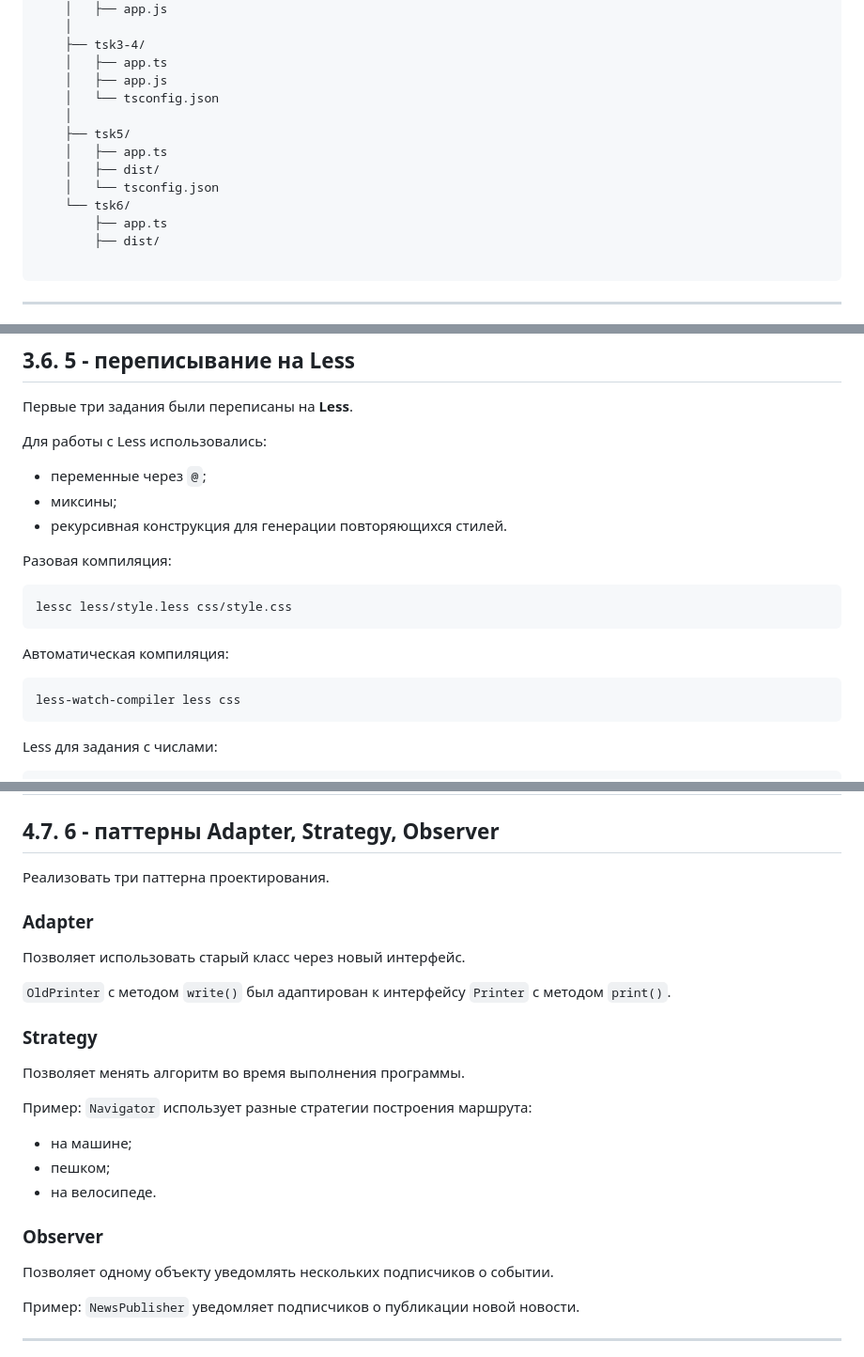
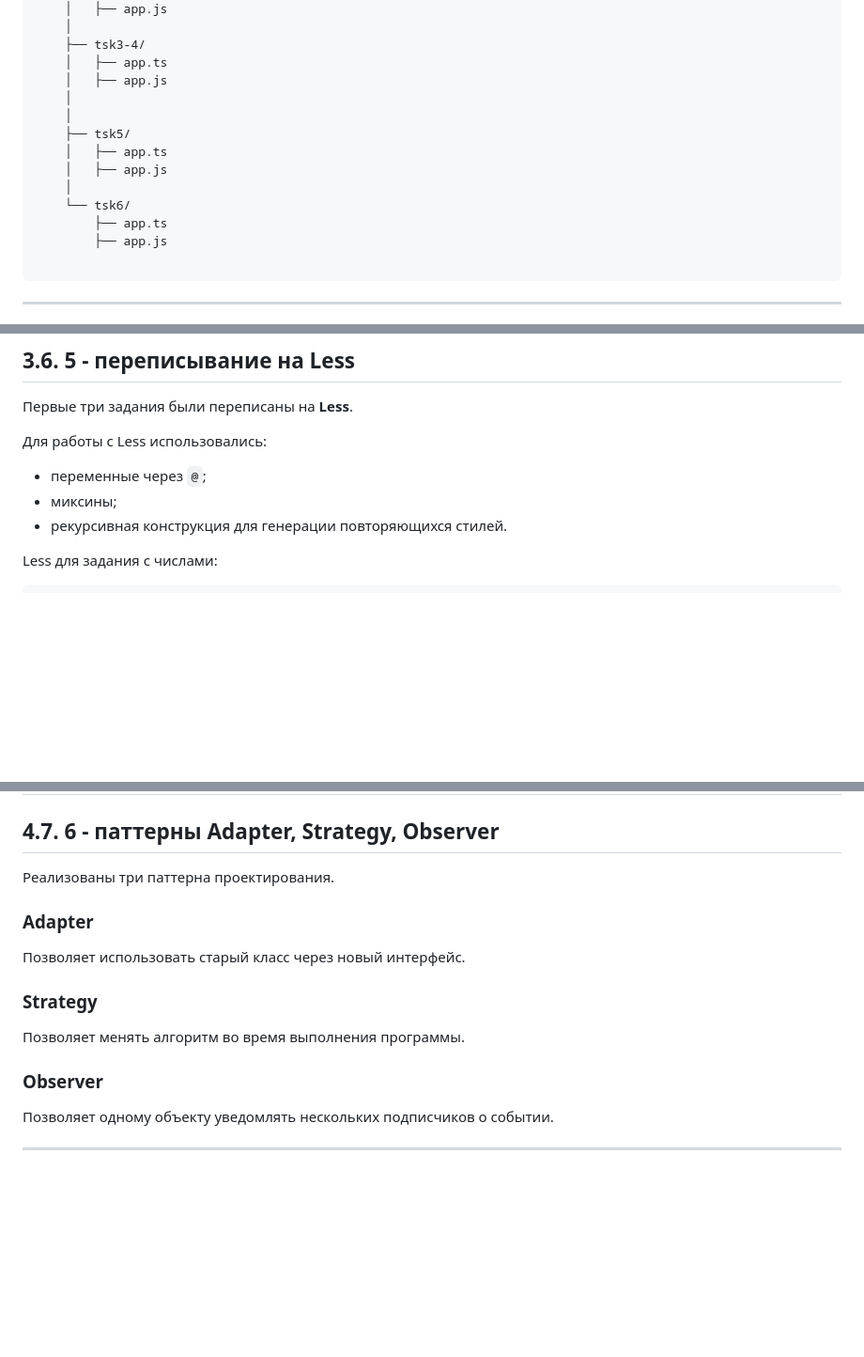
Before and after one commit to Rudossia/SCSS-SASS-TypeScript, a Markdown page: README.md, 3 parts joined by grey strips. Shown at 94% size. GitHub-like rendering; blank space fills up the shorter version.

Commit message:
formatting
Updated README.md to refine content structure and correct formatting issues.

````diff
--- a/README.md
+++ b/README.md
@@ -69,15 +65,15 @@
     ├── tsk3-4/
     │   ├── app.ts
     │   ├── app.js
-    │   └── tsconfig.json
+    │
     │
     ├── tsk5/
     │   ├── app.ts
-    │   ├── dist/
-    │   └── tsconfig.json
+    │   ├── app.js
+    │
     └── tsk6/
         ├── app.ts
-        ├── dist/
+        ├── app.js
 
 ```
 
@@ -235,18 +231,6 @@ h1
 - рекурсивная конструкция для генерации повторяющихся стилей.
 
 
-Разовая компиляция:
-
-```bash
-lessc less/style.less css/style.css
-```
-
-Автоматическая компиляция:
-
-```bash
-less-watch-compiler less css
-```
-
 Less для задания с числами:
 
 ```less
@@ -385,26 +364,19 @@ type Point = {
 
 ## 4.7. 6 - паттерны Adapter, Strategy, Observer
 
-Реализовать три паттерна проектирования.
+Реализованы три паттерна проектирования.
 
 ### Adapter
 Позволяет использовать старый класс через новый интерфейс.
 
-`OldPrinter` с методом `write()` был адаптирован к интерфейсу `Printer` с методом `print()`.
 
 ### Strategy
 Позволяет менять алгоритм во время выполнения программы.
 
-Пример: `Navigator` использует разные стратегии построения маршрута:
-
-- на машине;
-- пешком;
-- на велосипеде.
 
 ### Observer
 Позволяет одному объекту уведомлять нескольких подписчиков о событии.
 
-Пример: `NewsPublisher` уведомляет подписчиков о публикации новой новости.
 
 ---
 
````
Also changed, not shown: other parts of README.md (+1 -10 lines).
